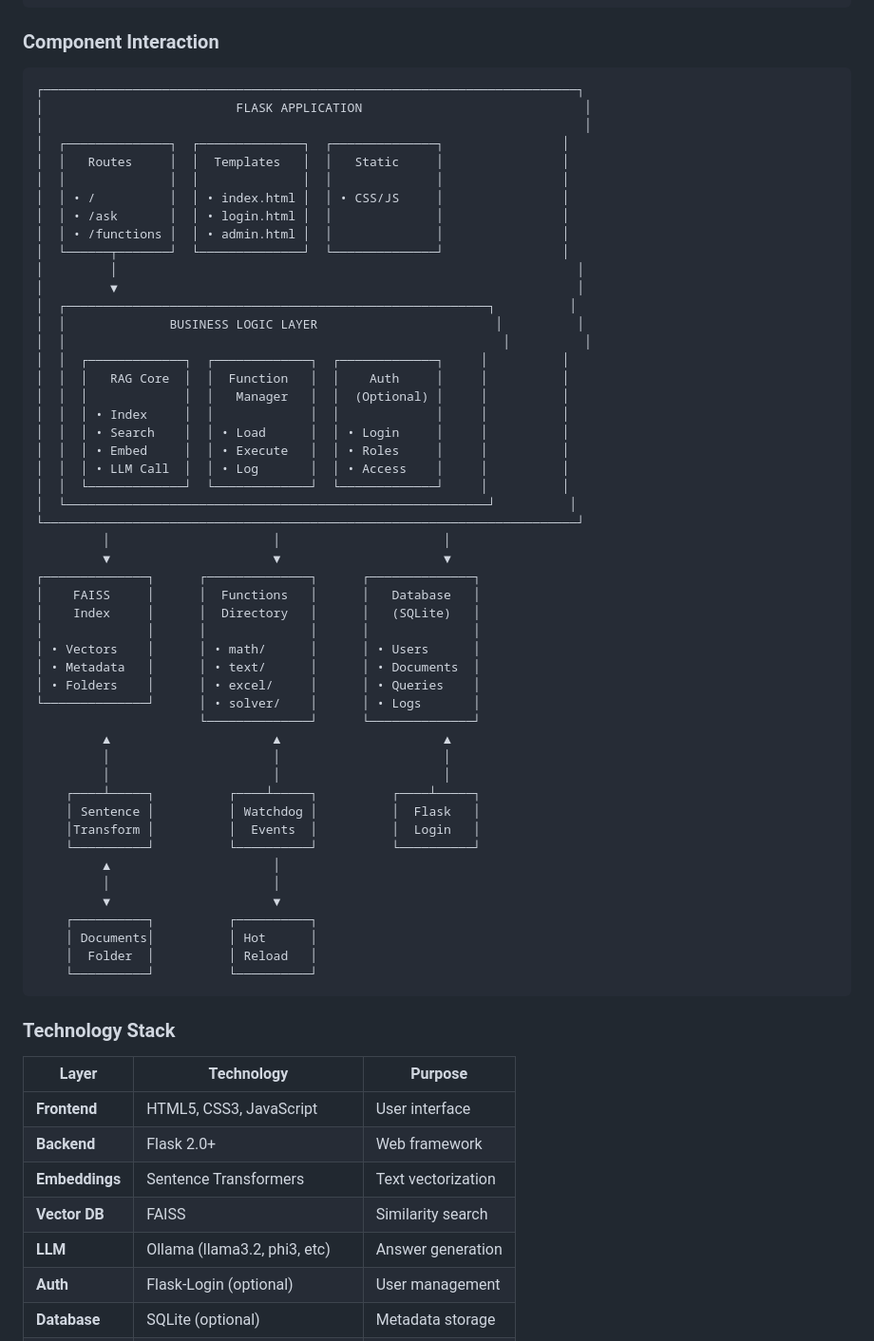
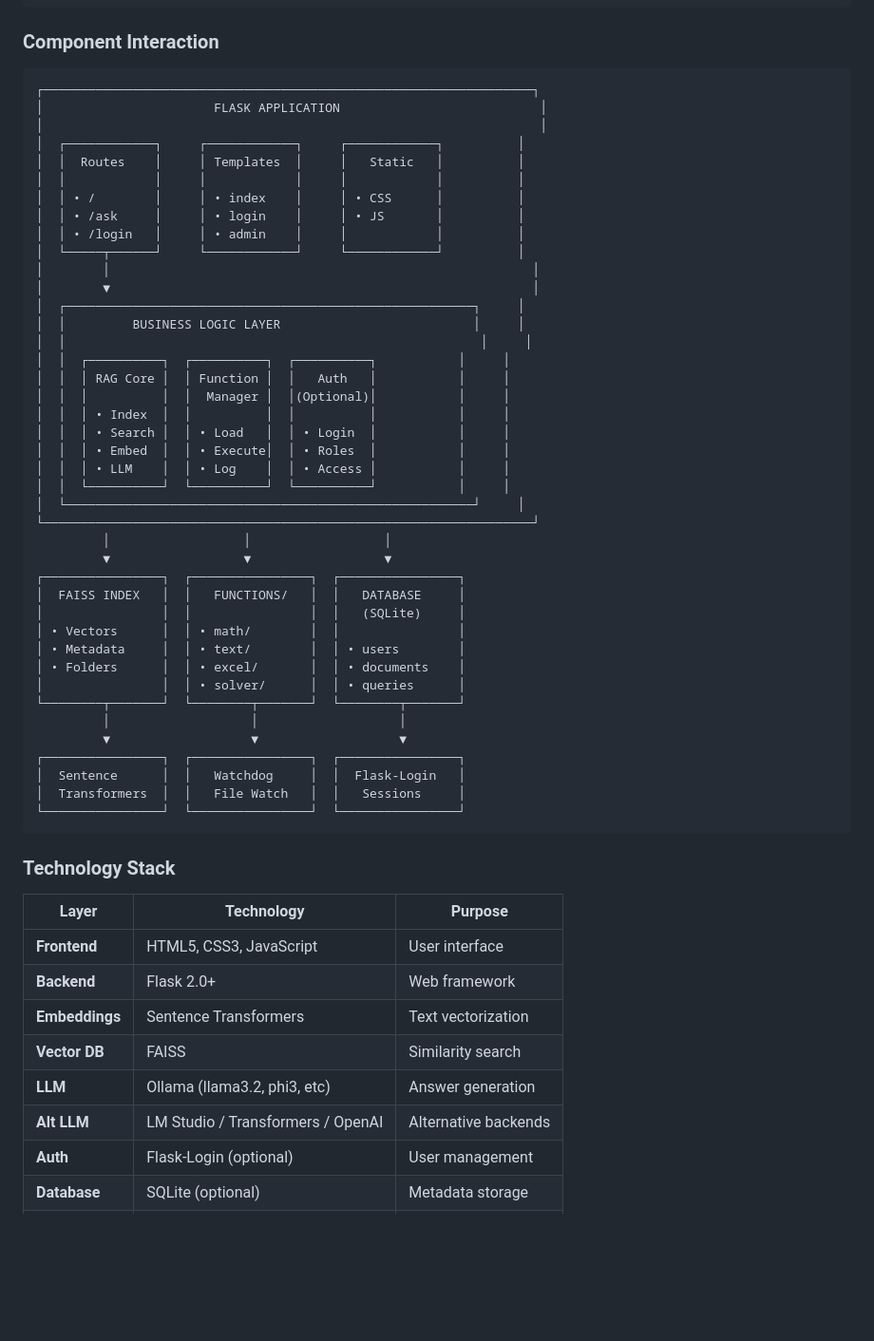
Before and after one commit to Rikiza89/RAG-Chat-System-with-Hierarchical-Search-and-functiom-calling, a Markdown page: README.md, the part around the change printed below. Shown: that part at 95% size. Drawn GitHub-style; blank space fills up the shorter version.

````diff
--- a/README.md
+++ b/README.md
@@ -230,56 +215,47 @@ Add Function ─────────┐
 ### Component Interaction
 
 ```
-┌────────────────────────────────────────────────────────────────────────┐
-│                          FLASK APPLICATION                              │
-│                                                                         │
-│  ┌──────────────┐  ┌──────────────┐  ┌──────────────┐                │
-│  │   Routes     │  │  Templates   │  │   Static     │                │
-│  │              │  │              │  │              │                │
-│  │ • /          │  │ • index.html │  │ • CSS/JS     │                │
-│  │ • /ask       │  │ • login.html │  │              │                │
-│  │ • /functions │  │ • admin.html │  │              │                │
-│  └──────┬───────┘  └──────────────┘  └──────────────┘                │
-│         │                                                              │
-│         ▼                                                              │
-│  ┌─────────────────────────────────────────────────────────┐          │
-│  │              BUSINESS LOGIC LAYER                        │          │
-│  │                                                           │          │
-│  │  ┌─────────────┐  ┌─────────────┐  ┌─────────────┐     │          │
-│  │  │   RAG Core  │  │  Function   │  │    Auth     │     │          │
-│  │  │             │  │   Manager   │  │  (Optional) │     │          │
-│  │  │ • Index     │  │             │  │             │     │          │
-│  │  │ • Search    │  │ • Load      │  │ • Login     │     │          │
-│  │  │ • Embed     │  │ • Execute   │  │ • Roles     │     │          │
-│  │  │ • LLM Call  │  │ • Log       │  │ • Access    │     │          │
-│  │  └─────────────┘  └─────────────┘  └─────────────┘     │          │
-│  └─────────────────────────────────────────────────────────┘          │
-└────────────────────────────────────────────────────────────────────────┘
-         │                      │                      │
-         ▼                      ▼                      ▼
-┌──────────────┐      ┌──────────────┐      ┌──────────────┐
-│    FAISS     │      │  Functions   │      │   Database   │
-│    Index     │      │  Directory   │      │   (SQLite)   │
-│              │      │              │      │              │
-│ • Vectors    │      │ • math/      │      │ • Users      │
-│ • Metadata   │      │ • text/      │      │ • Documents  │
-│ • Folders    │      │ • excel/     │      │ • Queries    │
-└──────────────┘      │ • solver/    │      │ • Logs       │
-                      └──────────────┘      └──────────────┘
-         ▲                      ▲                      ▲
-         │                      │                      │
-         │                      │                      │
-    ┌────┴─────┐          ┌────┴─────┐          ┌────┴─────┐
-    │ Sentence │          │ Watchdog │          │  Flask   │
-    │Transform │          │  Events  │          │  Login   │
-    └──────────┘          └──────────┘          └──────────┘
-         ▲                      │
-         │                      │
-         ▼                      ▼
-    ┌──────────┐          ┌──────────┐
-    │ Documents│          │ Hot      │
-    │  Folder  │          │ Reload   │
-    └──────────┘          └──────────┘
+┌──────────────────────────────────────────────────────────────────┐
+│                       FLASK APPLICATION                           │
+│                                                                   │
+│  ┌────────────┐     ┌────────────┐     ┌────────────┐          │
+│  │  Routes    │     │ Templates  │     │   Static   │          │
+│  │            │     │            │     │            │          │
+│  │ • /        │     │ • index    │     │ • CSS      │          │
+│  │ • /ask     │     │ • login    │     │ • JS       │          │
+│  │ • /login   │     │ • admin    │     │            │          │
+│  └─────┬──────┘     └────────────┘     └────────────┘          │
+│        │                                                         │
+│        ▼                                                         │
+│  ┌───────────────────────────────────────────────────────┐     │
+│  │         BUSINESS LOGIC LAYER                          │     │
+│  │                                                        │     │
+│  │  ┌──────────┐  ┌──────────┐  ┌──────────┐           │     │
+│  │  │ RAG Core │  │ Function │  │   Auth   │           │     │
+│  │  │          │  │  Manager │  │(Optional)│           │     │
+│  │  │ • Index  │  │          │  │          │           │     │
+│  │  │ • Search │  │ • Load   │  │ • Login  │           │     │
+│  │  │ • Embed  │  │ • Execute│  │ • Roles  │           │     │
+│  │  │ • LLM    │  │ • Log    │  │ • Access │           │     │
+│  │  └──────────┘  └──────────┘  └──────────┘           │     │
+│  └───────────────────────────────────────────────────────┘     │
+└──────────────────────────────────────────────────────────────────┘
+         │                  │                  │
+         ▼                  ▼                  ▼
+┌────────────────┐  ┌────────────────┐  ┌────────────────┐
+│  FAISS INDEX   │  │   FUNCTIONS/   │  │   DATABASE     │
+│                │  │                │  │   (SQLite)     │
+│ • Vectors      │  │ • math/        │  │                │
+│ • Metadata     │  │ • text/        │  │ • users        │
+│ • Folders      │  │ • excel/       │  │ • documents    │
+│                │  │ • solver/      │  │ • queries      │
+└────────┬───────┘  └────────┬───────┘  └────────┬───────┘
+         │                   │                   │
+         ▼                   ▼                   ▼
+┌────────────────┐  ┌────────────────┐  ┌────────────────┐
+│  Sentence      │  │   Watchdog     │  │  Flask-Login   │
+│  Transformers  │  │   File Watch   │  │   Sessions     │
+└────────────────┘  └────────────────┘  └────────────────┘
 ```
 
 ### Technology Stack
@@ -291,6 +267,7 @@ Add Function ─────────┐
 | **Embeddings** | Sentence Transformers | Text vectorization |
 | **Vector DB** | FAISS | Similarity search |
 | **LLM** | Ollama (llama3.2, phi3, etc) | Answer generation |
+| **Alt LLM** | LM Studio / Transformers / OpenAI | Alternative backends |
 | **Auth** | Flask-Login (optional) | User management |
 | **Database** | SQLite (optional) | Metadata storage |
 | **File Watch** | Watchdog | Hot reload |
````
Also changed, not shown: other parts of README.md (+168 -181 lines).
